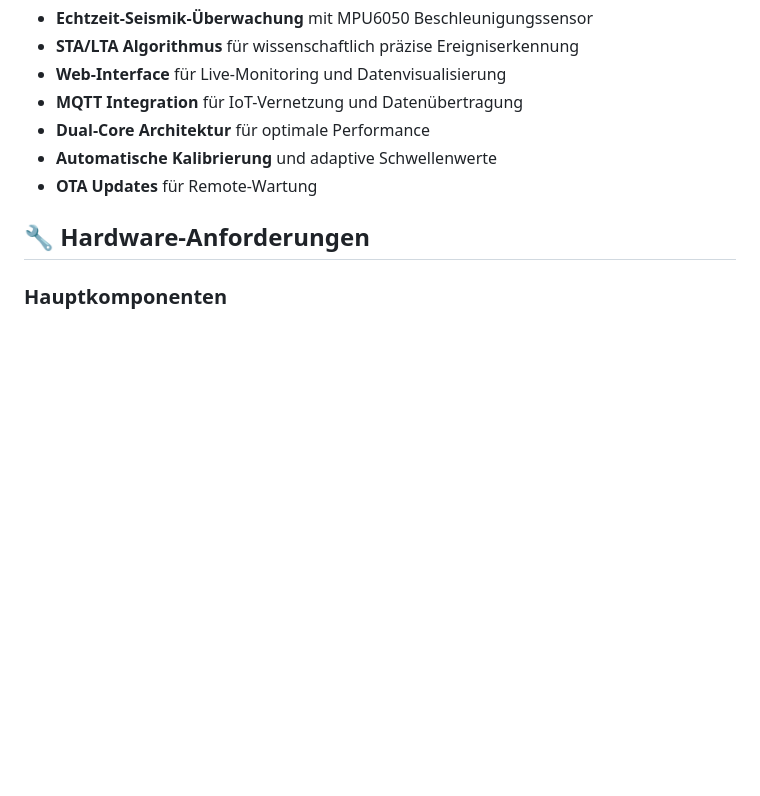
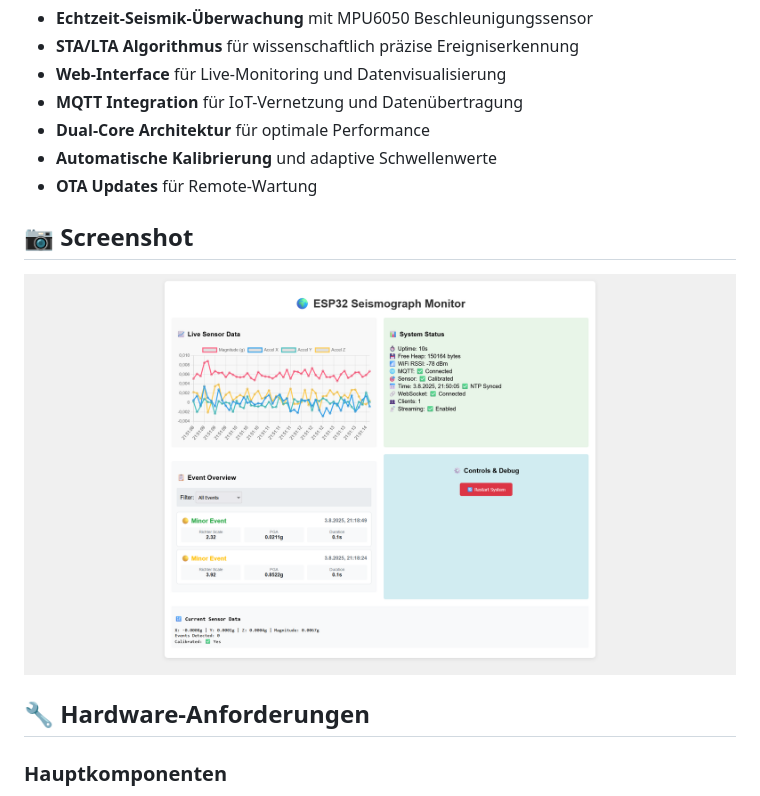
Before and after one commit to norman-de/ESP32_Seismograph, a Markdown page: README.md, the part around the change. Drawn GitHub-style; pictures changed too: img/web_interface.png (added); blank space fills up the shorter version.

Commit message:
Screenshot des Web-Interfaces zur README.md hinzu

```diff
--- a/README.md
+++ b/README.md
@@ -13,6 +13,10 @@ Dieses Projekt implementiert einen vollwertigen digitalen Seismographen mit folg
 - **Dual-Core Architektur** für optimale Performance
 - **Automatische Kalibrierung** und adaptive Schwellenwerte
 - **OTA Updates** für Remote-Wartung
+
+## 📷 Screenshot
+![Web Interface](img/web_interface.png)
+
 
 ## 🔧 Hardware-Anforderungen
 
```
